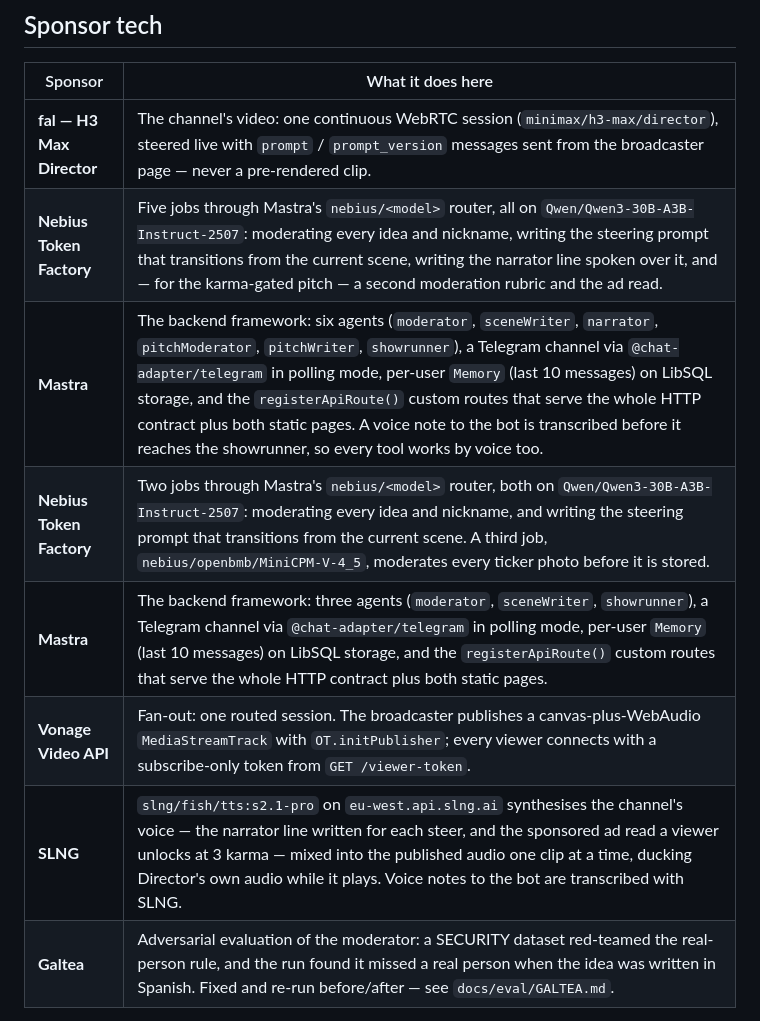
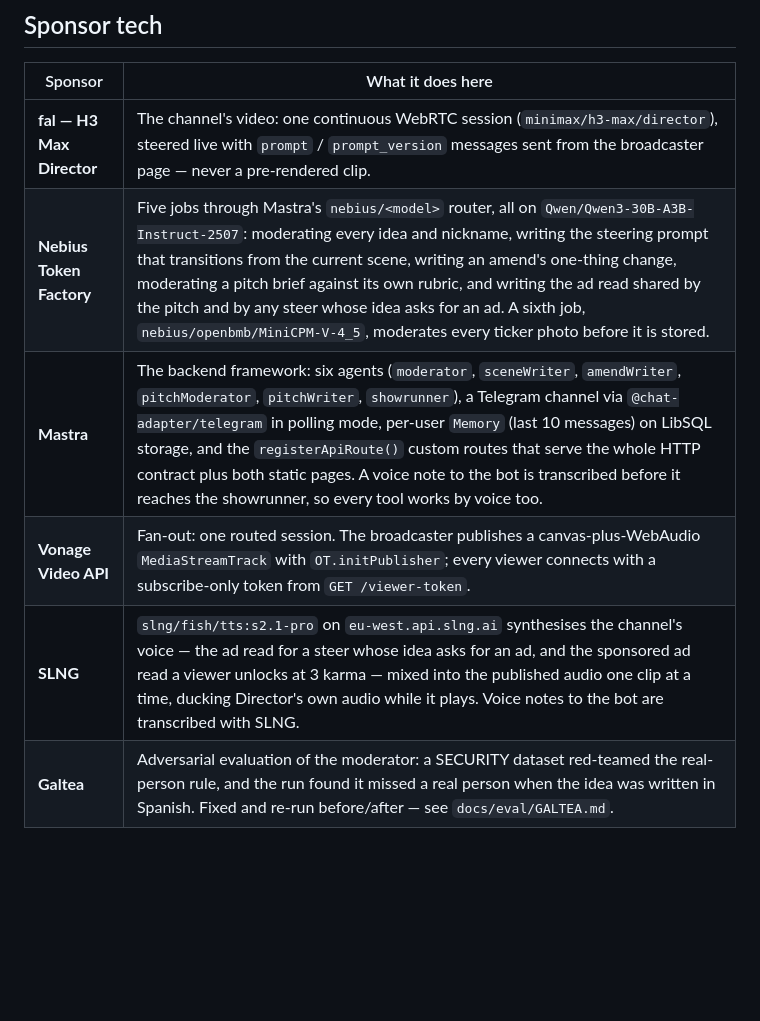
Before and after one commit to joalavedra/polsTV, a Markdown page: README.md, the part around one of its changes. Drawn GitHub-style; blank space fills up the shorter version.

```diff
--- a/README.md
+++ b/README.md
@@ -137,12 +141,10 @@ older — and the ticker holds at most 12 items. Text messages to the bot are un
 | Sponsor | What it does here |
 |---|---|
 | **fal — H3 Max Director** | The channel's video: one continuous WebRTC session (`minimax/h3-max/director`), steered live with `prompt` / `prompt_version` messages sent from the broadcaster page — never a pre-rendered clip. |
-| **Nebius Token Factory** | Five jobs through Mastra's `nebius/<model>` router, all on `Qwen/Qwen3-30B-A3B-Instruct-2507`: moderating every idea and nickname, writing the steering prompt that transitions from the current scene, writing the narrator line spoken over it, and — for the karma-gated pitch — a second moderation rubric and the ad read. |
-| **Mastra** | The backend framework: six agents (`moderator`, `sceneWriter`, `narrator`, `pitchModerator`, `pitchWriter`, `showrunner`), a Telegram channel via `@chat-adapter/telegram` in polling mode, per-user `Memory` (last 10 messages) on LibSQL storage, and the `registerApiRoute()` custom routes that serve the whole HTTP contract plus both static pages. A voice note to the bot is transcribed before it reaches the showrunner, so every tool works by voice too. |
-| **Nebius Token Factory** | Two jobs through Mastra's `nebius/<model>` router, both on `Qwen/Qwen3-30B-A3B-Instruct-2507`: moderating every idea and nickname, and writing the steering prompt that transitions from the current scene. A third job, `nebius/openbmb/MiniCPM-V-4_5`, moderates every ticker photo before it is stored. |
-| **Mastra** | The backend framework: three agents (`moderator`, `sceneWriter`, `showrunner`), a Telegram channel via `@chat-adapter/telegram` in polling mode, per-user `Memory` (last 10 messages) on LibSQL storage, and the `registerApiRoute()` custom routes that serve the whole HTTP contract plus both static pages. |
+| **Nebius Token Factory** | Five jobs through Mastra's `nebius/<model>` router, all on `Qwen/Qwen3-30B-A3B-Instruct-2507`: moderating every idea and nickname, writing the steering prompt that transitions from the current scene, writing an amend's one-thing change, moderating a pitch brief against its own rubric, and writing the ad read shared by the pitch and by any steer whose idea asks for an ad. A sixth job, `nebius/openbmb/MiniCPM-V-4_5`, moderates every ticker photo before it is stored. |
+| **Mastra** | The backend framework: six agents (`moderator`, `sceneWriter`, `amendWriter`, `pitchModerator`, `pitchWriter`, `showrunner`), a Telegram channel via `@chat-adapter/telegram` in polling mode, per-user `Memory` (last 10 messages) on LibSQL storage, and the `registerApiRoute()` custom routes that serve the whole HTTP contract plus both static pages. A voice note to the bot is transcribed before it reaches the showrunner, so every tool works by voice too. |
 | **Vonage Video API** | Fan-out: one routed session. The broadcaster publishes a canvas-plus-WebAudio `MediaStreamTrack` with `OT.initPublisher`; every viewer connects with a subscribe-only token from `GET /viewer-token`. |
-| **SLNG** | `slng/fish/tts:s2.1-pro` on `eu-west.api.slng.ai` synthesises the channel's voice — the narrator line written for each steer, and the sponsored ad read a viewer unlocks at 3 karma — mixed into the published audio one clip at a time, ducking Director's own audio while it plays. Voice notes to the bot are transcribed with SLNG. |
+| **SLNG** | `slng/fish/tts:s2.1-pro` on `eu-west.api.slng.ai` synthesises the channel's voice — the ad read for a steer whose idea asks for an ad, and the sponsored ad read a viewer unlocks at 3 karma — mixed into the published audio one clip at a time, ducking Director's own audio while it plays. Voice notes to the bot are transcribed with SLNG. |
 | **Galtea** | Adversarial evaluation of the moderator: a SECURITY dataset red-teamed the real-person rule, and the run found it missed a real person when the idea was written in Spanish. Fixed and re-run before/after — see `docs/eval/GALTEA.md`. |
 
 ### Evaluation
```
Also changed, not shown: other parts of README.md (+27 -23 lines), docs/CONTRACT.md (+2 -2 lines), docs/cards/director.md (+1 -1 lines).
